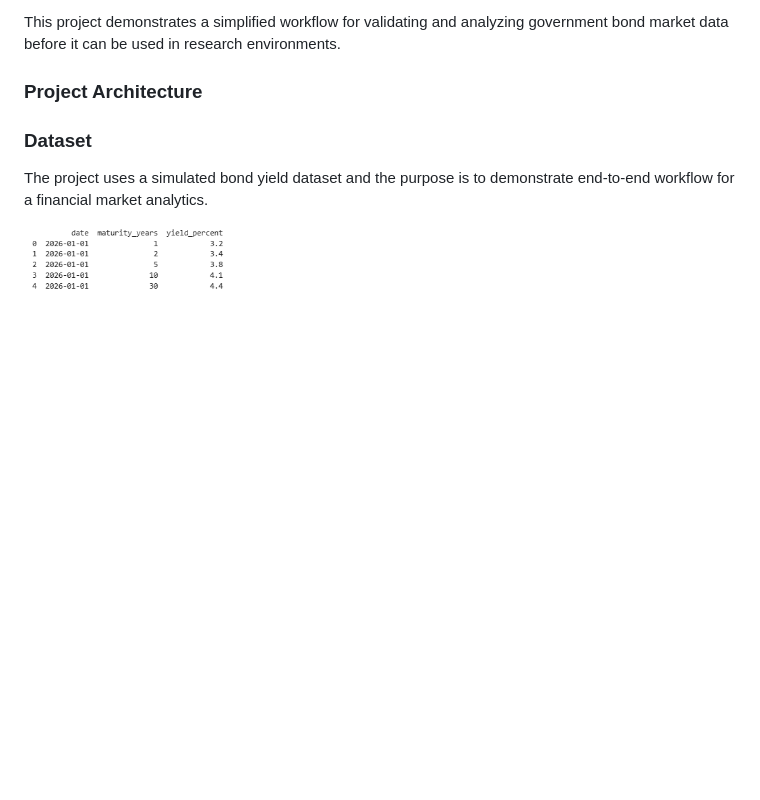
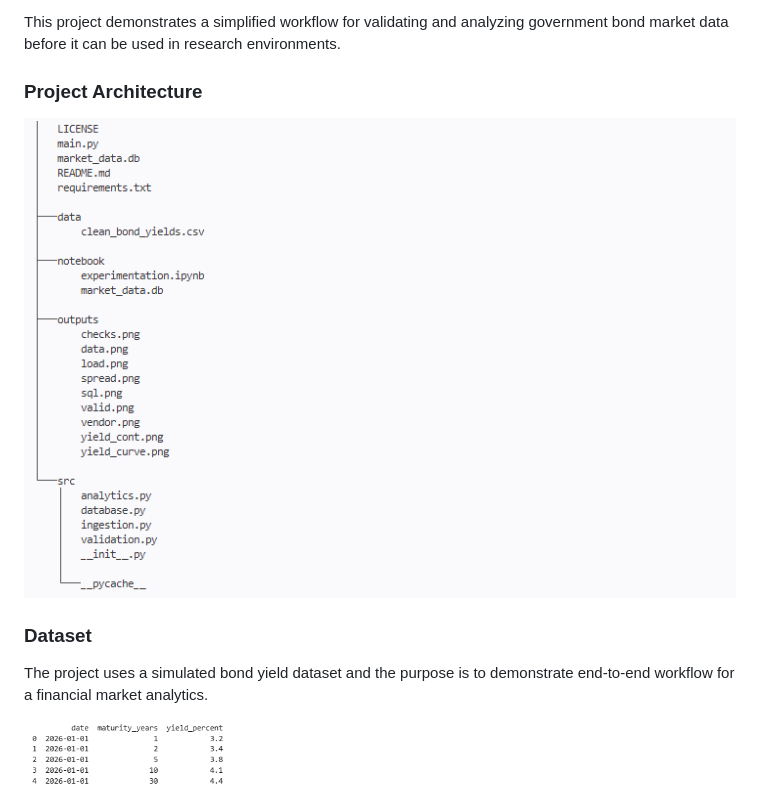
Before and after one commit to larrysman/Financial-Market-and-Yield-Curve-Analytics-System, a Markdown page: README.md, the part around the change. Rendered like a GitHub page; pictures changed too: outputs/project.png (added); blank space fills up the shorter version.

Commit message:
complete end-to-end implementation

```diff
--- a/README.md
+++ b/README.md
@@ -31,6 +31,8 @@ Financial data sourced from multiple providers often contains:
 This project demonstrates a simplified workflow for validating and analyzing government bond market data before it can be used in research environments.
 
 ### **Project Architecture**
+
+![alt text](outputs/project.png)
 
 ### **Dataset**
 
```
